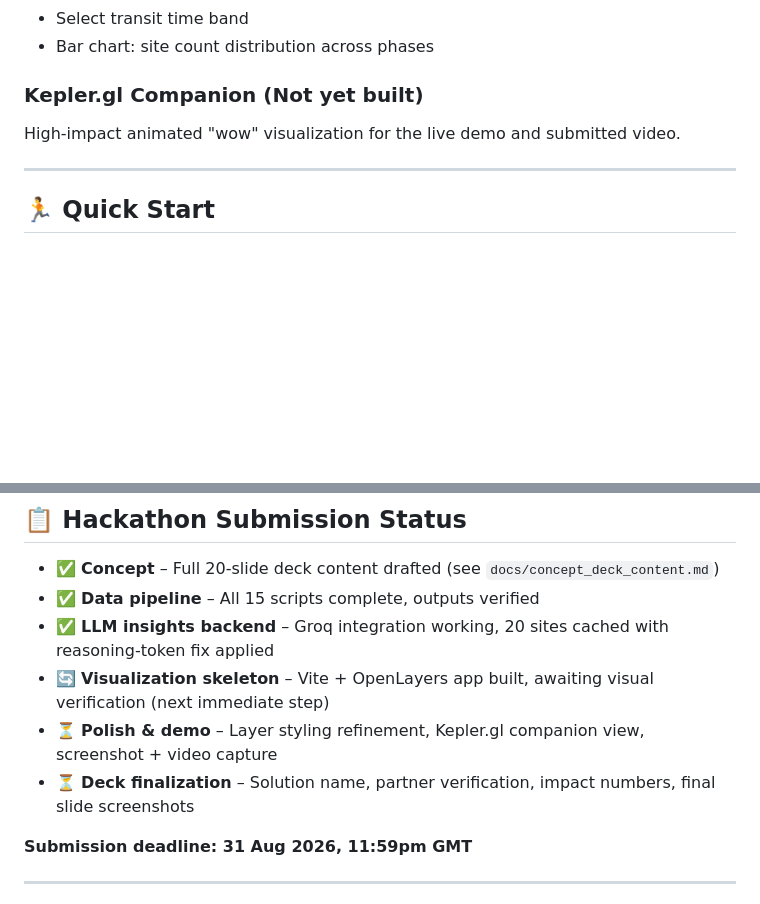
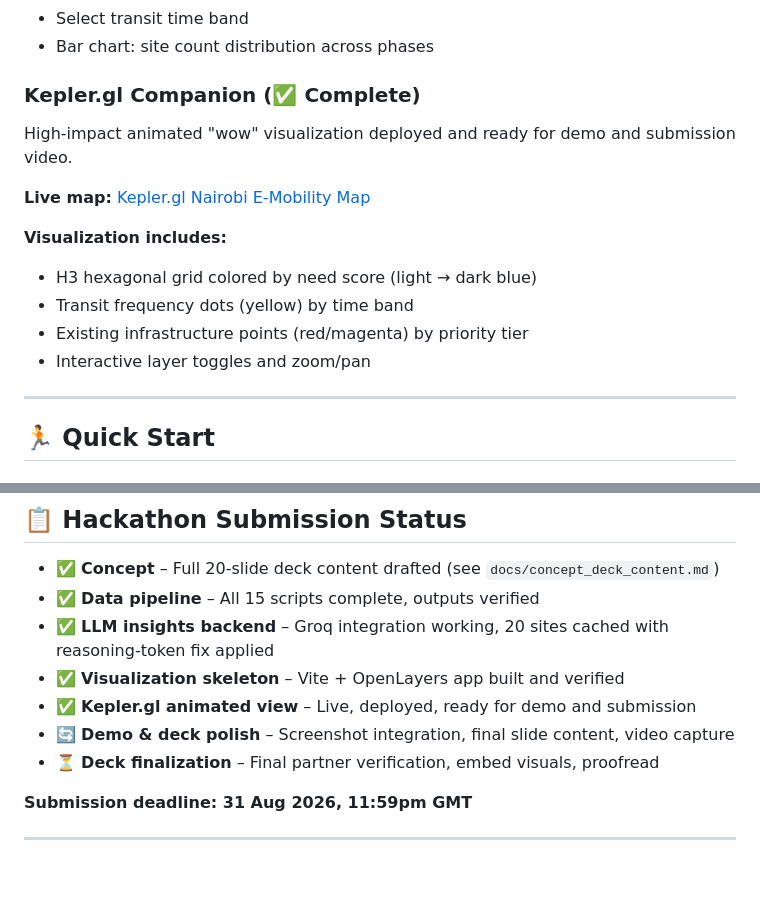
Before and after one commit to PriscahC/EVSwapp, a Markdown page: README.md, 2 parts joined by grey strips. GitHub-like rendering; blank space fills up the shorter version.

Commit message:
Update README: Add Kepler.gl visualization status and deployment link

```diff
--- a/README.md
+++ b/README.md
@@ -123,8 +123,17 @@ Built with **Vite + OpenLayers + Chart.js**. Serves static data from `/public/da
 - Select transit time band
 - Bar chart: site count distribution across phases
 
-### Kepler.gl Companion (Not yet built)
-High-impact animated "wow" visualization for the live demo and submitted video.
+### Kepler.gl Companion (✅ Complete)
+
+High-impact animated "wow" visualization deployed and ready for demo and submission video.
+
+**Live map:** [Kepler.gl Nairobi E-Mobility Map](https://kepler.gl/demo/map?mapUrl=https://dl.dropboxusercontent.com/scl/fi/dh68ukxm2oe2dinbzxiwi/EVSwapp-Data.json?rlkey=4hgrwhbxlhfgw17ev7r5whhnx&dl=0)
+
+**Visualization includes:**
+- H3 hexagonal grid colored by need score (light → dark blue)
+- Transit frequency dots (yellow) by time band
+- Existing infrastructure points (red/magenta) by priority tier
+- Interactive layer toggles and zoom/pan
 
 ---
 
@@ -245,9 +254,10 @@ This pipeline is **designed to be replicable for other World cities** without sp
 - ✅ **Concept** – Full 20-slide deck content drafted (see `docs/concept_deck_content.md`)
 - ✅ **Data pipeline** – All 15 scripts complete, outputs verified
 - ✅ **LLM insights backend** – Groq integration working, 20 sites cached with reasoning-token fix applied
-- 🔄 **Visualization skeleton** – Vite + OpenLayers app built, awaiting visual verification (next immediate step)
-- ⏳ **Polish & demo** – Layer styling refinement, Kepler.gl companion view, screenshot + video capture
-- ⏳ **Deck finalization** – Solution name, partner verification, impact numbers, final slide screenshots
+- ✅ **Visualization skeleton** – Vite + OpenLayers app built and verified
+- ✅ **Kepler.gl animated view** – Live, deployed, ready for demo and submission
+- 🔄 **Demo & deck polish** – Screenshot integration, final slide content, video capture
+- ⏳ **Deck finalization** – Final partner verification, embed visuals, proofread
 
 **Submission deadline: 31 Aug 2026, 11:59pm GMT**
 
```
